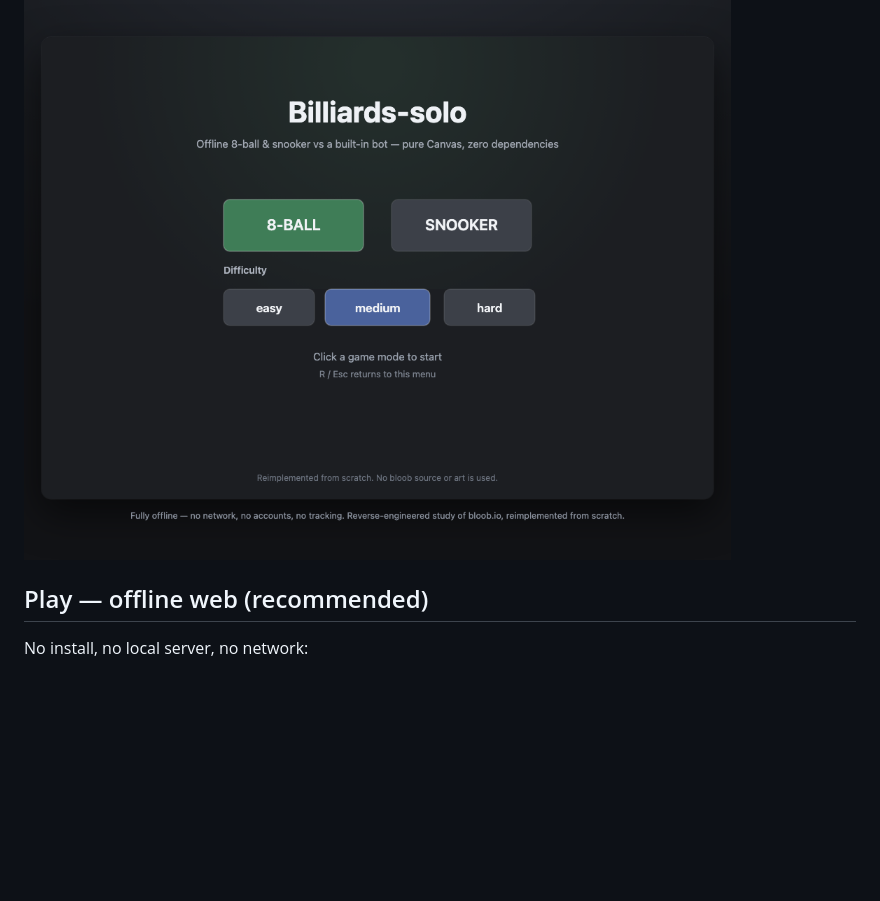
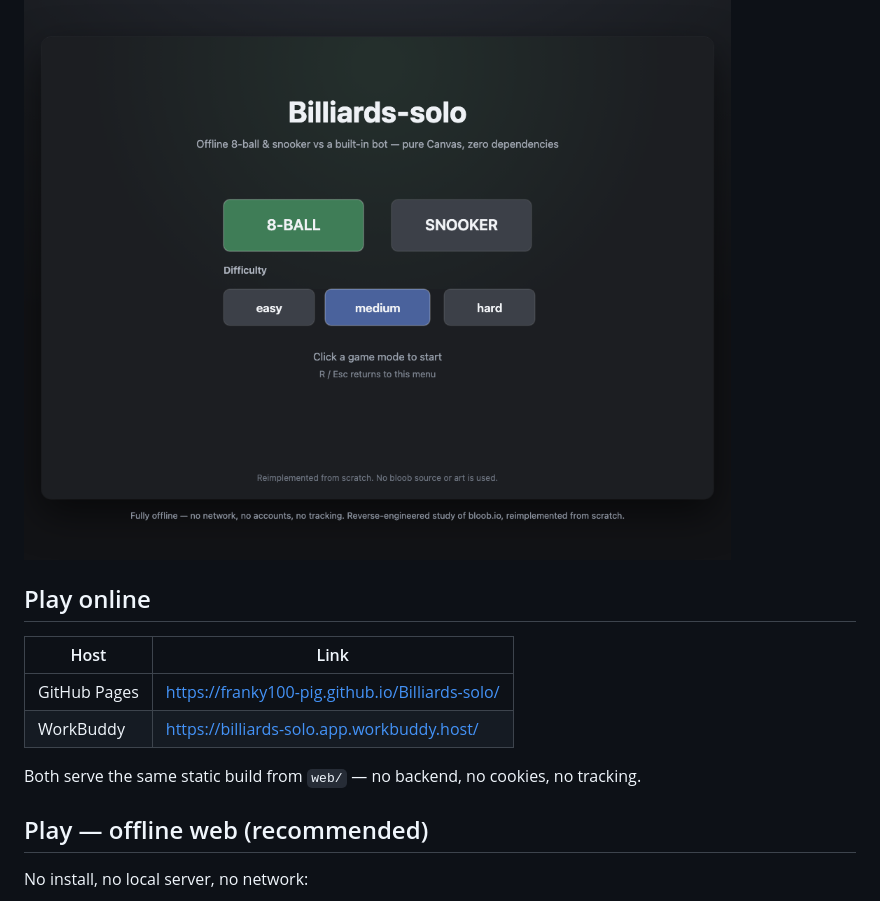
Before and after one commit to Franky100-pig/Billiards-solo, a Markdown page: README.md, the part around the change. GitHub-like rendering; blank space fills up the shorter version.

Commit message:
docs: add the GitHub Pages and WorkBuddy links

```diff
--- a/README.md
+++ b/README.md
@@ -7,6 +7,15 @@ extract physics constants and bot heuristics, then **reimplement everything from
 source or art is copied).
 
 ![Menu](docs/screenshots/menu.png)
+
+## Play online
+
+| Host | Link |
+|---|---|
+| GitHub Pages | <https://franky100-pig.github.io/Billiards-solo/> |
+| WorkBuddy | <https://billiards-solo.app.workbuddy.host/> |
+
+Both serve the same static build from `web/` — no backend, no cookies, no tracking.
 
 ## Play — offline web (recommended)
 
```
